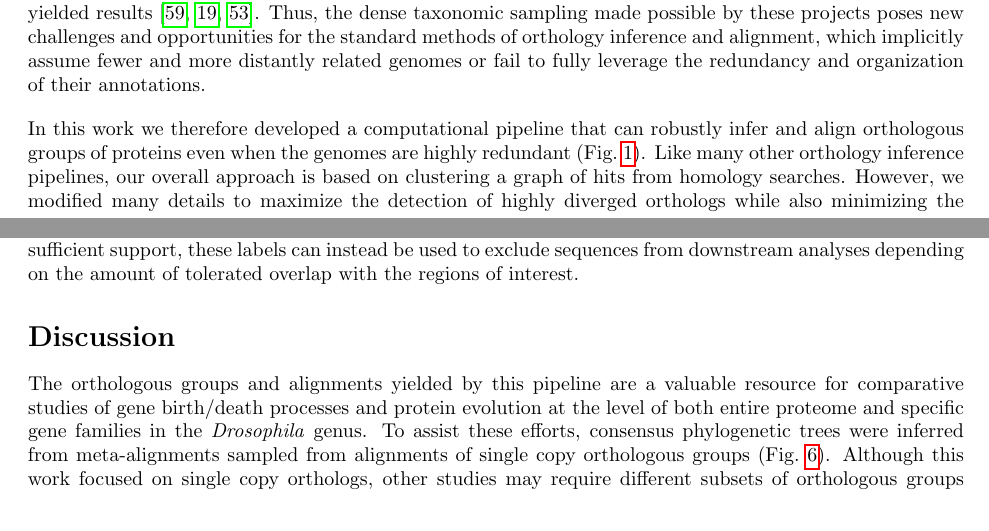
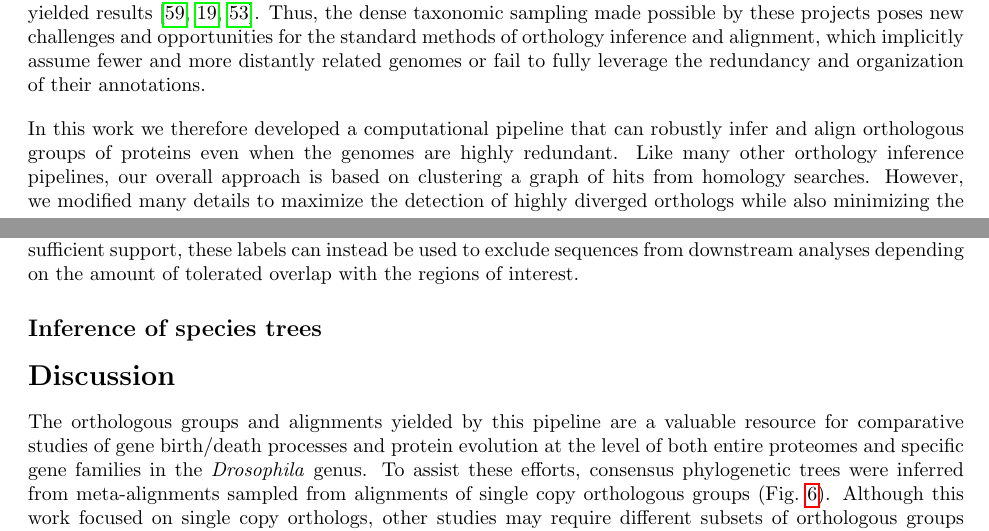
Before and after one commit to marcsingleton/orthology_inference2023_manuscript, a LaTeX document (chapter1.tex): two parts of pages 1 and 7 of 31, joined at a grey line, cut so that both start at the same text. Compiled offline with pdfLaTeX.

Commit message:
Added TODO notes and new sections

```diff
--- a/chapter1.tex
+++ b/chapter1.tex
@@ -51,7 +51,7 @@ Comparative genomics is a powerful tool for yielding insights into evolutionary
 
 Given this importance, methods for inferring orthologous groups of proteins were developed shortly after the first genomes were sequenced in the late 1990s~\cite{Fleischmann1995, Goffeau1996, CESC1998}. One early and influential approach was to cluster triangles of hits resulting from homology searches between pairs of genomes~\cite{Tatusov1997}. Graph-based approaches have remained popular, and in the intervening years many other researchers have refined this method by implementing various pre- and post-processing steps. Despite these improvements, many databases and pipelines use the same triangle clustering algorithm or other methods which require relatively few hits between sequences to infer an orthologous group, \textit{e.g.} connected components or Markov clustering~\cite{Remm2001, Li2003, Jensen2007, Linard2011, Emms2015, Train2017, Cosentino2018}. However, the scale of biological sequence data has changed dramatically. For example, in the last decade, the number of annotated genomes available from NCBI has increased nearly 20-fold and currently exceeds 900 (Fig.~\ref{sfig:ncbi}). Though this figure is only a rough proxy of the total number of assemblies available, it will likely continue to grow rapidly in the coming years as many large-scale genome assembly efforts such as i5K, the Bird 10,000 Genomes Project, and the Vertebrate Genomes Project have already yielded results~\cite{Thomas2020, Feng2020, Rhie2021}. Thus, the dense taxonomic sampling made possible by these projects poses new challenges and opportunities for the standard methods of orthology inference and alignment, which implicitly assume fewer and more distantly related genomes or fail to fully leverage the redundancy and organization of their annotations.
 
-In this work we therefore developed a computational pipeline that can robustly infer and align orthologous groups of proteins even when the genomes are highly redundant (Fig.~\ref{fig:graphical_overview}). Like many other orthology inference pipelines, our overall approach is based on clustering a graph of hits from homology searches. However, we modified many details to maximize the detection of highly diverged orthologs while also minimizing the impact of incomplete or incorrect annotations. Furthermore, since modern genome annotation pipelines frequently produce gene models and protein sequences in tandem, we implemented an additional clustering step to organize the resulting orthologous groups of proteins into gene-level units. However, most of our efforts were focused on the final step of aligning the orthologous sequences. Though genome annotation pipelines are often proficient at identifying the overall locus of genes, the accurate identification of exon boundaries and start codons when transcript evidence is limited remains an ongoing challenge~\cite{Frankish2015, Dunne2018}. Consequently, protein sequences derived from annotation pipelines can include non-homologous segments of significant length or exclude highly conserved segments. Such heterogeneity in the structure and length of the sequences in an orthologous group poses many challenges for their alignment and subsequent analysis. Thus, we implemented several novel quality control and data cleaning steps to correct mis-alignments and identify likely sequencing, assembly, or annotation errors.
+In this work we therefore developed a computational pipeline that can robustly infer and align orthologous groups of proteins even when the genomes are highly redundant. Like many other orthology inference pipelines, our overall approach is based on clustering a graph of hits from homology searches. However, we modified many details to maximize the detection of highly diverged orthologs while also minimizing the impact of incomplete or incorrect annotations. Furthermore, since modern genome annotation pipelines frequently produce gene models and protein sequences in tandem, we implemented an additional clustering step to organize the resulting orthologous groups of proteins into gene-level units. However, most of our efforts were focused on the final step of aligning the orthologous sequences. Though genome annotation pipelines are often proficient at identifying the overall locus of genes, the accurate identification of exon boundaries and start codons when transcript evidence is limited remains an ongoing challenge~\cite{Frankish2015, Dunne2018}. Consequently, protein sequences derived from annotation pipelines can include non-homologous segments of significant length or exclude highly conserved segments. Such heterogeneity in the structure and length of the sequences in an orthologous group poses many challenges for their alignment and subsequent analysis. Thus, we implemented several novel quality control and data cleaning steps to correct mis-alignments and identify likely sequencing, assembly, or annotation errors.
 
 To develop these methods, we chose a set of 33 assembled and annotated \textit{Drosophila} genomes, which includes all 12 species from the original \textit{Drosophila} 12 Genomes Consortium~\cite{D12GC2007}. However, the genomes of these 12 species have been re-sequenced since their first release, which has resulted in substantial improvements in their assemblies and annotations. Despite these developments and other several other recent genome assembly projects of species in the \textit{Drosophila} genus, there is not yet a collection of high-quality alignments of orthologous proteins that reflects these improvements in genome assembly and diversity~\cite{Miller2018, Kim2021}. Given the \textit{Drosophila} genus spans diverse habitats and over 50 million years of evolution but maintains a conserved life cycle and body plan, such a resource would facilitate a new generation of studies that illuminate the forces that drive protein evolution in unprecedented detail~\cite{Wiegmann2011, Obbard2012}.
 
@@ -138,8 +143,8 @@ A) A single ancestral sequence evolves and splits into distinct sequences over t
 
 Though the phylo-HMM removed phylogenetically incongruent ``insertions'', some sequences still contained extensive segments of uninterrupted gaps. These segments are easily identified in regions which are otherwise highly conserved, so they are also likely the result of incorrect or incomplete annotations. Unfortunately, they can also span more divergent regions, which complicates a simple rule- or threshold-based approach to identifying them. Thus, another phylo-HMM was trained to label each position in a sequence as generated by either a ``missing'' or ``not missing'' state. In this case, however, the aligned sequences were processed individually and not as aligned columns. As the previous phylo-HMM already ensured each column has sufficient support, these labels can instead be used to exclude sequences from downstream analyses depending on the amount of tolerated overlap with the regions of interest.
 
-\section*{Discussion}
-The orthologous groups and alignments yielded by this pipeline are a valuable resource for comparative studies of gene birth/death processes and protein evolution at the level of both entire proteome and specific gene families in the \textit{Drosophila} genus. To assist these efforts, consensus phylogenetic trees were inferred from meta-alignments sampled from alignments of single copy orthologous groups (Fig.~\ref{fig:trees}). Although this work focused on single copy orthologs, other studies may require different subsets of orthologous groups that demand other pre-processing and alignment strategies. Thus, the orthologous groups and the initial alignments with and without non-representative sequences are included as supplemental data.
+\subsection*{Inference of species trees}
+% TODO: Add discussion of creating species tree
 
 \begin{figure}[h!]
 \includegraphics[width=\textwidth]{trees/out/trees1.png}
@@ -148,6 +153,10 @@ The orthologous groups and alignments yielded by this pipeline are a valuable re
 Phylogenetic trees were fit to meta-alignments sampled from alignments created by the orthology inference pipeline with the additional genome of \textit{Scaptodrosophila lebanonensis} (sleb) as an outgroup. The trees fit to each meta-alignment were then combined into a single consensus tree. Values at nodes are bootstrap percentages. A) The LG model was fit to meta-alignments directly sampled from the original protein alignments B). The GTR model was fit to meta-alignments sampled from nucleotide alignments which were “reverse translated” from the original protein alignments and their corresponding coding sequences.}
 \label{fig:trees}
 \end{figure}
+
+\section*{Discussion}
+% TODO: Re-write to remove species tree and combine with following paragraph; also highlight specific contributions
+The orthologous groups and alignments yielded by this pipeline are a valuable resource for comparative studies of gene birth/death processes and protein evolution at the level of both entire proteomes and specific gene families in the \textit{Drosophila} genus. To assist these efforts, consensus phylogenetic trees were inferred from meta-alignments sampled from alignments of single copy orthologous groups (Fig.~\ref{fig:trees}). Although this work focused on single copy orthologs, other studies may require different subsets of orthologous groups that demand other pre-processing and alignment strategies. Thus, the orthologous groups and the initial alignments with and without non-representative sequences are included as supplemental data.
 
 The trends that permitted this work to substantially improve on previous efforts will quickly render its products obsolete. More \textit{Drosophila} genomes will be assembled and annotated, and the existing annotations will be updated. However, an authoritative and lasting set of orthologous groups and alignments is not the primary goal of this work. It instead serves as a case study in how dense taxonomic sampling and modern genome assembly and annotation pipelines present new opportunities and challenges to the traditional techniques for identifying and aligning orthologous groups.
 
```
Also changed, not shown: chapter1.tex (5 more changed lines).
